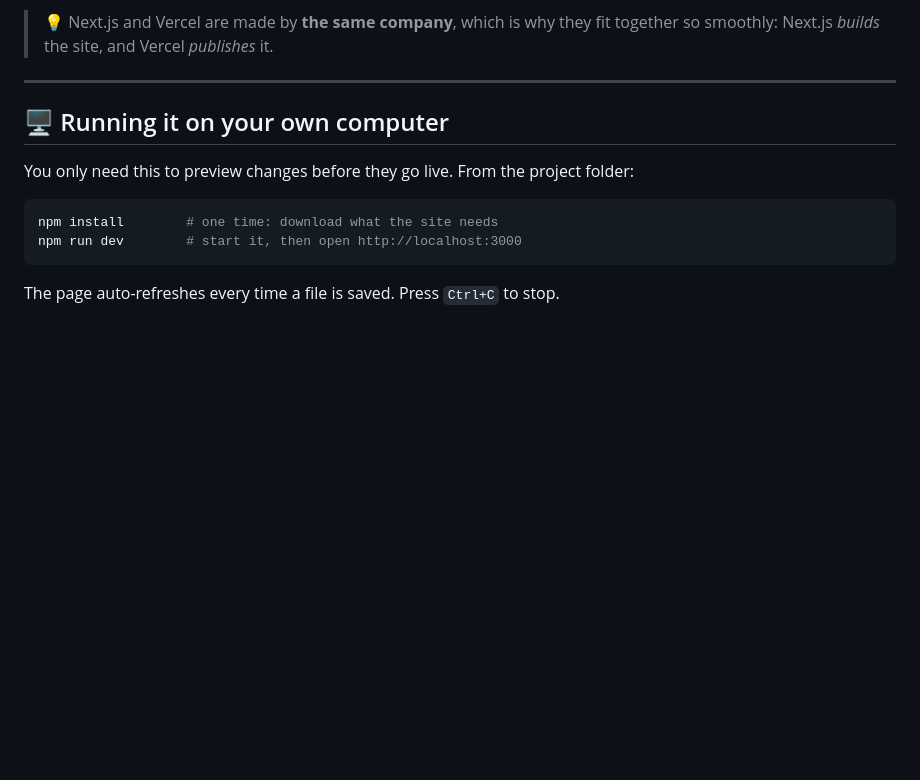
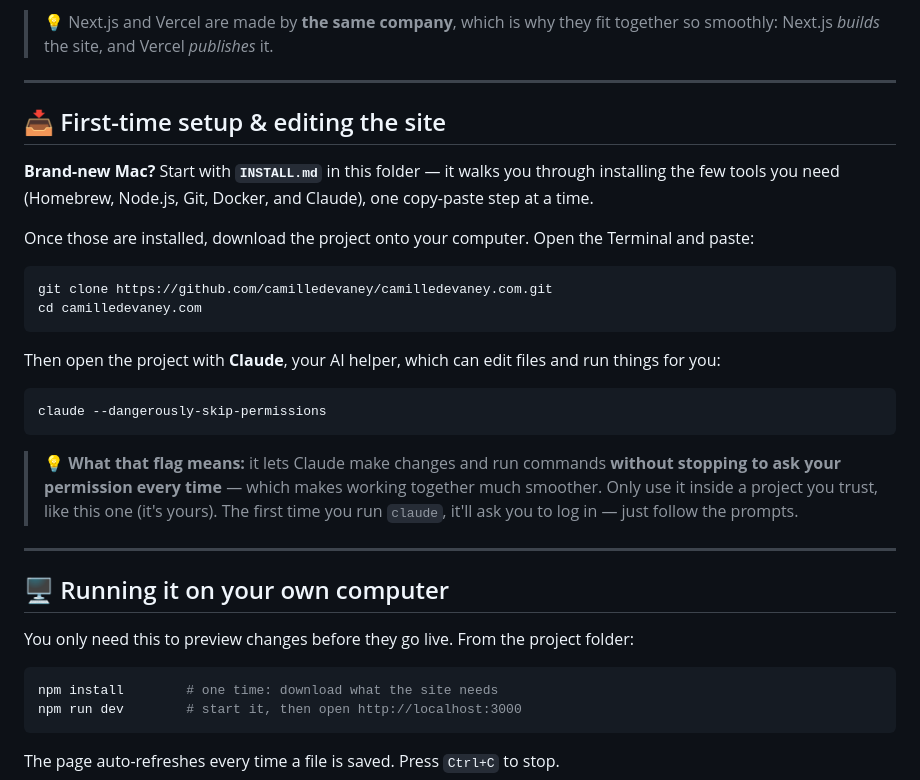
Before and after one commit to camilledevaney/camilledevaney.com, a Markdown page: README.md, the part around the change. Drawn GitHub-style; blank space fills up the shorter version.

````diff
--- a/README.md
+++ b/README.md
@@ -71,6 +71,34 @@ Vercel quietly handles the hard parts for us:
 
 ---
 
+## 📥 First-time setup & editing the site
+
+**Brand-new Mac?** Start with **`INSTALL.md`** in this folder — it walks you through
+installing the few tools you need (Homebrew, Node.js, Git, Docker, and Claude), one
+copy-paste step at a time.
+
+Once those are installed, download the project onto your computer. Open the Terminal and
+paste:
+
+```bash
+git clone https://github.com/camilledevaney/camilledevaney.com.git
+cd camilledevaney.com
+```
+
+Then open the project with **Claude**, your AI helper, which can edit files and run
+things for you:
+
+```bash
+claude --dangerously-skip-permissions
+```
+
+> 💡 **What that flag means:** it lets Claude make changes and run commands **without
+> stopping to ask your permission every time** — which makes working together much
+> smoother. Only use it inside a project you trust, like this one (it's yours). The
+> first time you run `claude`, it'll ask you to log in — just follow the prompts.
+
+---
+
 ## 🖥️ Running it on your own computer
 
 You only need this to preview changes before they go live. From the project folder:
````
Also changed, not shown: INSTALL.md (added, +171 -0 lines).
